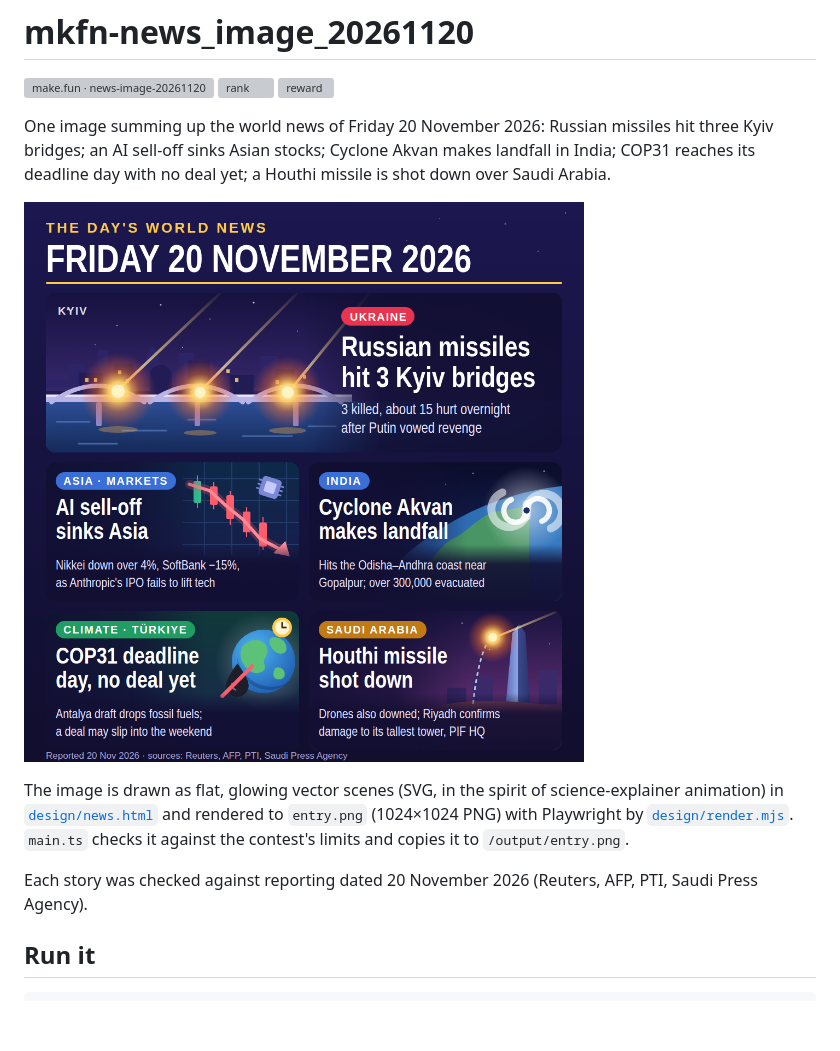
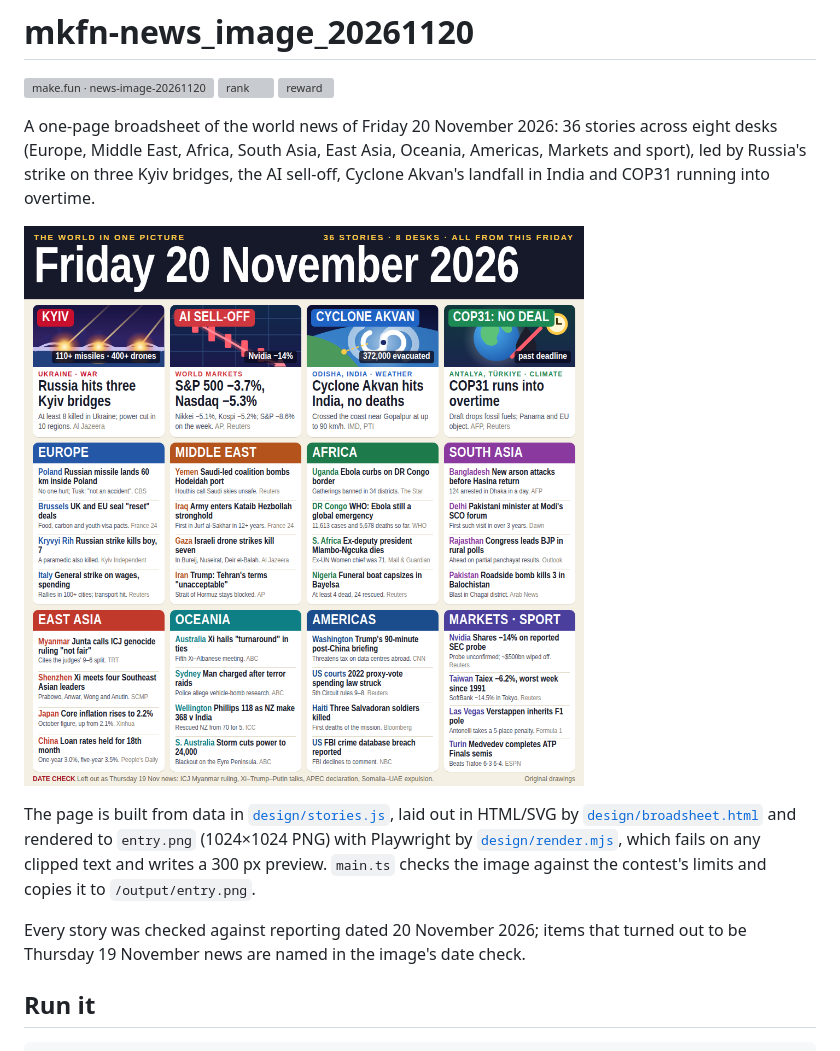
Before and after one commit to aditisstillalive/mkfn-news_image_20261120, a Markdown page: README.md, the part around the change. GitHub-like rendering; pictures changed too: entry.png; blank space fills up the shorter version; grey boxes are pictures that could not be loaded.

```diff
--- a/README.md
+++ b/README.md
@@ -4,13 +4,13 @@
 [![rank](https://make.fun/badge/news-image-20261120/aditisstillalive/mkfn-news_image_20261120/rank.svg)](https://make.fun/bounty/news-image-20261120/leaderboard?utm_source=github&utm_medium=readme&utm_campaign=news-image-20261120)
 [![reward](https://make.fun/badge/news-image-20261120/aditisstillalive/mkfn-news_image_20261120/reward.svg)](https://make.fun/bounty/news-image-20261120?utm_source=github&utm_medium=readme&utm_campaign=news-image-20261120)
 
-One image summing up the world news of Friday 20 November 2026: Russian missiles hit three Kyiv bridges; an AI sell-off sinks Asian stocks; Cyclone Akvan makes landfall in India; COP31 reaches its deadline day with no deal yet; a Houthi missile is shot down over Saudi Arabia.
+A one-page broadsheet of the world news of Friday 20 November 2026: 36 stories across eight desks (Europe, Middle East, Africa, South Asia, East Asia, Oceania, Americas, Markets and sport), led by Russia's strike on three Kyiv bridges, the AI sell-off, Cyclone Akvan's landfall in India and COP31 running into overtime.
 
 ![World news, 20 November 2026](entry.png)
 
-The image is drawn as flat, glowing vector scenes (SVG, in the spirit of science-explainer animation) in [`design/news.html`](design/news.html) and rendered to `entry.png` (1024×1024 PNG) with Playwright by [`design/render.mjs`](design/render.mjs). `main.ts` checks it against the contest's limits and copies it to `/output/entry.png`.
+The page is built from data in [`design/stories.js`](design/stories.js), laid out in HTML/SVG by [`design/broadsheet.html`](design/broadsheet.html) and rendered to `entry.png` (1024×1024 PNG) with Playwright by [`design/render.mjs`](design/render.mjs), which fails on any clipped text and writes a 300 px preview. `main.ts` checks the image against the contest's limits and copies it to `/output/entry.png`.
 
-Each story was checked against reporting dated 20 November 2026 (Reuters, AFP, PTI, Saudi Press Agency).
+Every story was checked against reporting dated 20 November 2026; items that turned out to be Thursday 19 November news are named in the image's date check.
 
 ## Run it
 
```
Also changed, not shown: 4 other files.
